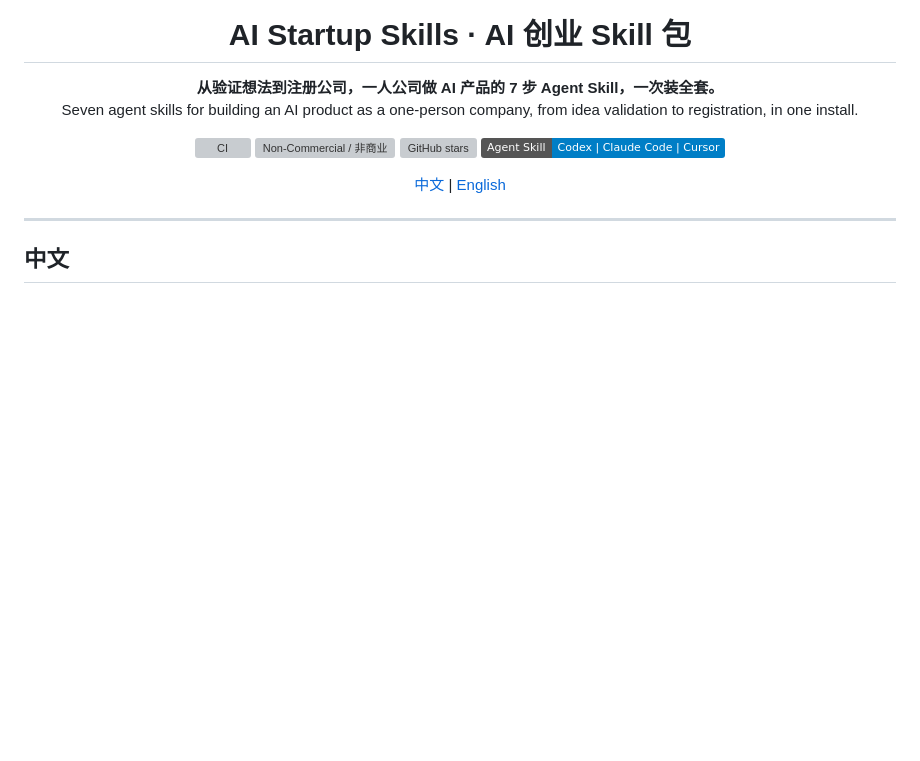
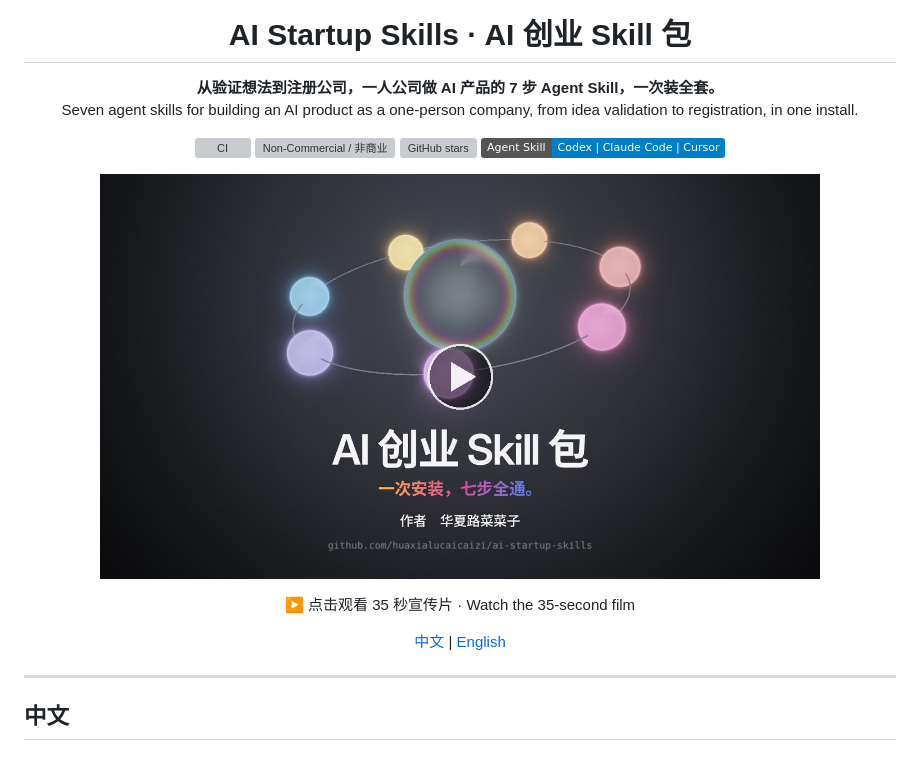
Before and after one commit to huaxialucaicaizi/ai-startup-skills, a Markdown page: README.md, the part around the change. Rendered like a GitHub page; pictures changed too: assets/promo/cover.jpg (added); badges without logos; blank space fills up the shorter version; grey boxes are pictures that could not be loaded.

Commit message:
README：加入 35 秒宣传片 (#8)
35-second promo film (720p, 4MB) and a cover image under assets/promo,
linked from the top of the README.


Claude-Session: https://claude.ai/code/session_01XwaKjpyGY8Bcg5fn5kmGwX

Co-authored-by: Claude <noreply@anthropic.com>

```diff
--- a/README.md
+++ b/README.md
@@ -11,6 +11,10 @@ Seven agent skills for building an AI product as a one-person company, from idea
 [![Non-Commercial / 非商业](https://img.shields.io/badge/License-Non--Commercial%20%2F%20非商业-blue.svg)](./LICENSE)
 [![GitHub stars](https://img.shields.io/github/stars/huaxialucaicaizi/ai-startup-skills?style=social)](https://github.com/huaxialucaicaizi/ai-startup-skills)
 [![Agent Skill](https://img.shields.io/badge/Agent%20Skill-Codex%20%7C%20Claude%20Code%20%7C%20Cursor-blue)](https://learn.chatgpt.com/docs/build-skills)
+
+<a href="assets/promo/ai-startup-skills-promo.mp4"><img src="assets/promo/cover.jpg" alt="AI 创业 Skill 包宣传片 · Promo film" width="720"></a>
+
+▶ 点击观看 35 秒宣传片 · Watch the 35-second film
 
 [中文](#zh) | [English](#en)
 
```
Also changed, not shown: 1 other file.
